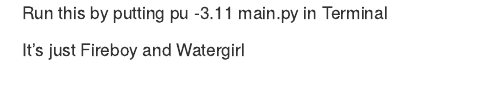
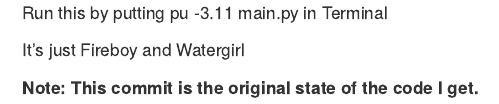
Before and after one commit to IvyFlosVV/FireWater, an R Markdown document (README.rmd): the page in a window 1100 px wide, from its top. Rendered offline with R 4.5, knitr and Pandoc, with nearby package versions.

Commit message:
Original code from Stage 1

```diff
--- a/README.rmd
+++ b/README.rmd
@@ -1,3 +1,5 @@
 Run this by putting pu -3.11 main.py in Terminal
 
 It's just Fireboy and Watergirl
+
+**Note: This commit is the original state of the code I get.**
```
